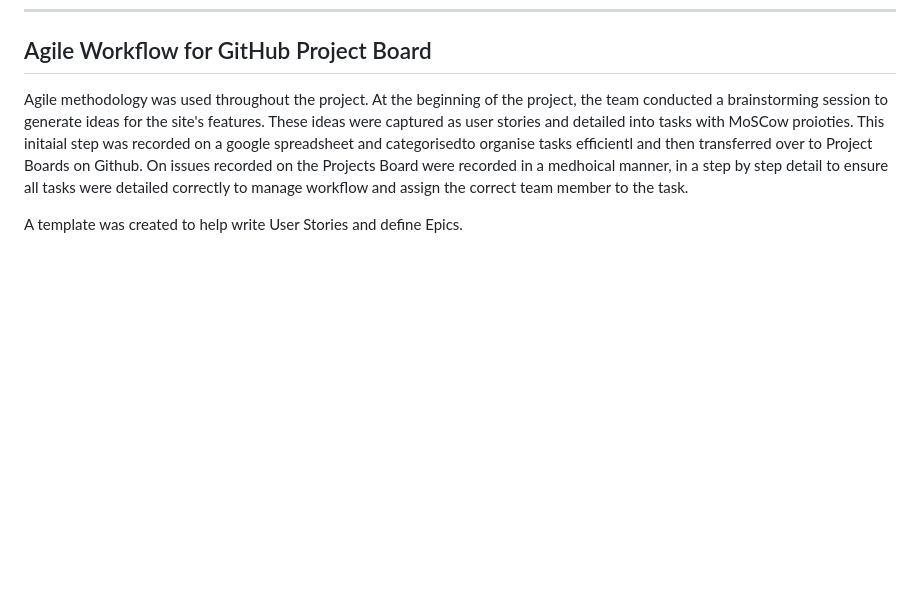
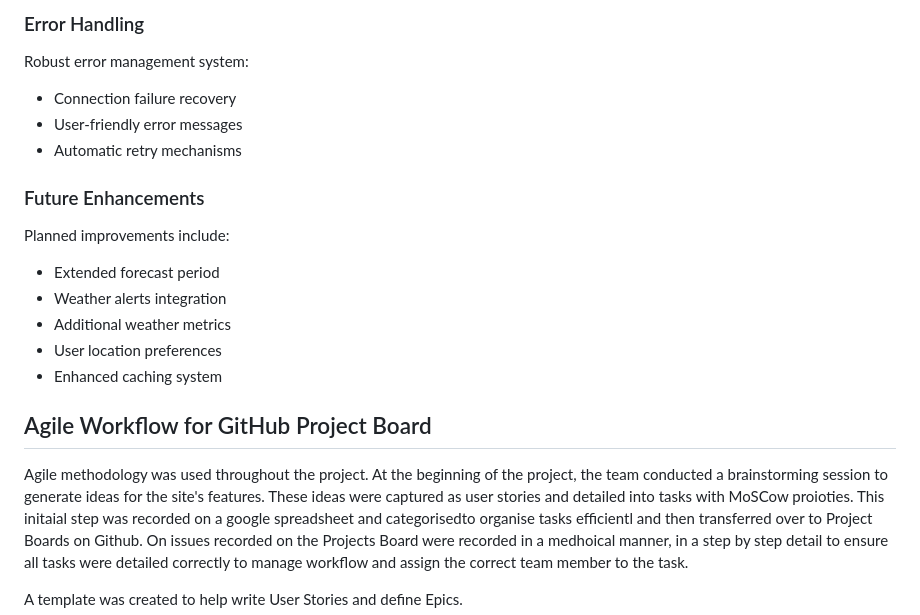
Before and after one commit to dasic002/2411-hackathon-team2, a Markdown page: README.md, the part around the change printed below. Drawn GitHub-style; blank space fills up the shorter version.

Commit message:
Add weather API integration and implementation documentation to README

```diff
--- a/README.md
+++ b/README.md
@@ -75,3 +151,20 @@ A comprehensive guide to common frequently asked questions that our users may ha
+### Error Handling
+
+Robust error management system:
+
+- Connection failure recovery
+- User-friendly error messages
+- Automatic retry mechanisms
+
+### Future Enhancements
+
+Planned improvements include:
+
+- Extended forecast period
+- Weather alerts integration
+- Additional weather metrics
+- User location preferences
+- Enhanced caching system
 
 ## Agile Workflow for GitHub Project Board
 
```
Also changed, not shown: other parts of README.md (+76 -0 lines).
